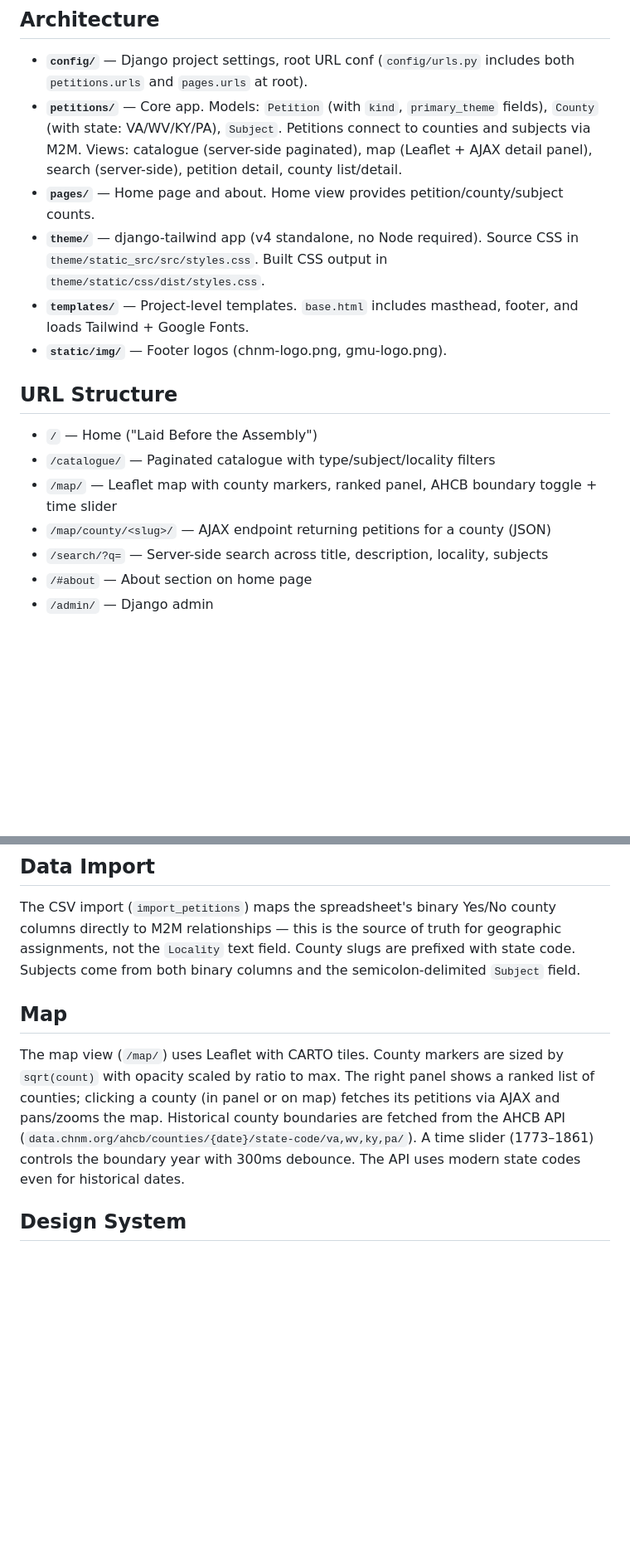
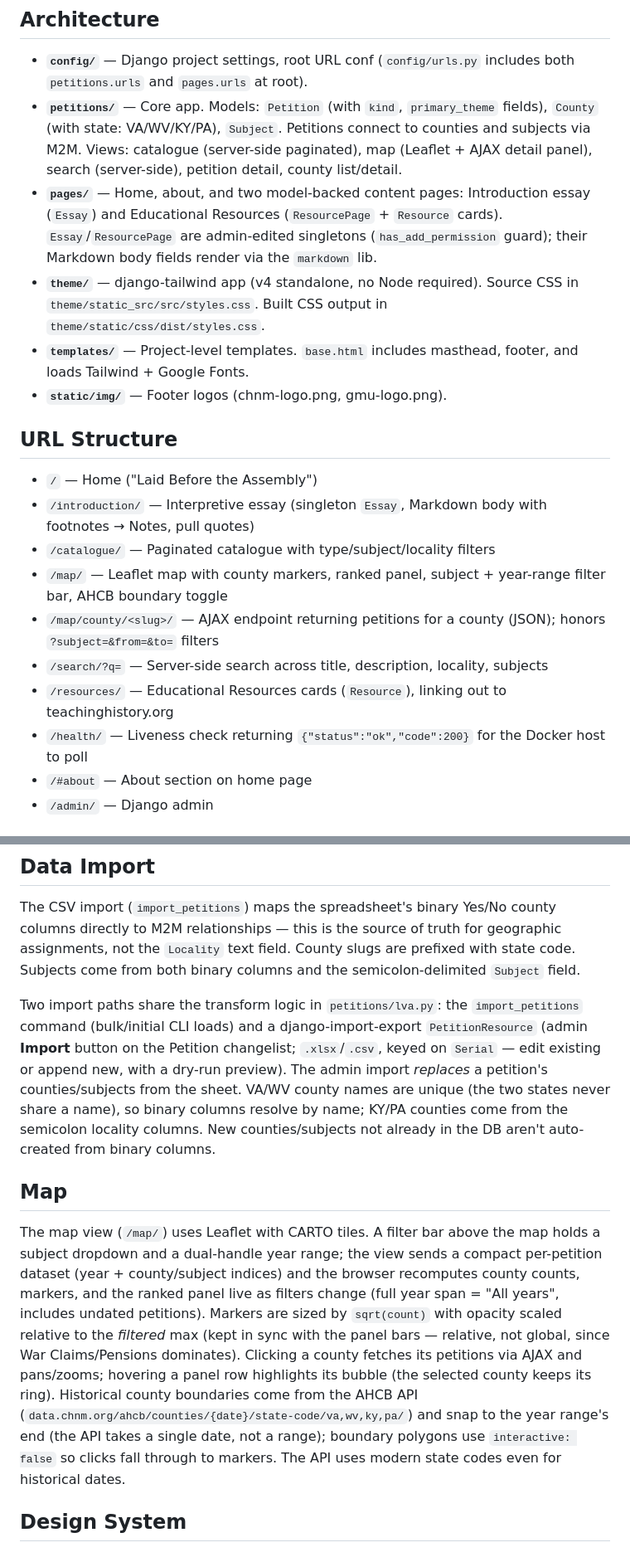
Before and after one commit to chnm/va-petitions, a Markdown page: CLAUDE.md, 2 parts joined by grey strips. Shown at 83% size. GitHub-like rendering; blank space fills up the shorter version.

Commit message:
Update CLAUDE.md for content pages, map filtering, and admin import
- pages app now hosts the Essay and Resources models (admin singletons)
- new routes: /introduction/, /resources/, /health/
- map does subject + year-range data filtering (client-side recompute);
  boundaries snap to the range end and are non-interactive
- documents the django-import-export admin path and petitions/lva.py
- notes component CSS (.essay-body, .dual-range) lives in styles.css

Co-Authored-By: Claude Opus 4.8 <noreply@anthropic.com>

```diff
--- a/CLAUDE.md
+++ b/CLAUDE.md
@@ -22,7 +22,7 @@ uv run python manage.py geocode_counties [--overwrite]         # Populate county
 
 - **`config/`** — Django project settings, root URL conf (`config/urls.py` includes both `petitions.urls` and `pages.urls` at root).
 - **`petitions/`** — Core app. Models: `Petition` (with `kind`, `primary_theme` fields), `County` (with state: VA/WV/KY/PA), `Subject`. Petitions connect to counties and subjects via M2M. Views: catalogue (server-side paginated), map (Leaflet + AJAX detail panel), search (server-side), petition detail, county list/detail.
-- **`pages/`** — Home page and about. Home view provides petition/county/subject counts.
+- **`pages/`** — Home, about, and two model-backed content pages: Introduction essay (`Essay`) and Educational Resources (`ResourcePage` + `Resource` cards). `Essay`/`ResourcePage` are admin-edited singletons (`has_add_permission` guard); their Markdown body fields render via the `markdown` lib.
 - **`theme/`** — django-tailwind app (v4 standalone, no Node required). Source CSS in `theme/static_src/src/styles.css`. Built CSS output in `theme/static/css/dist/styles.css`.
 - **`templates/`** — Project-level templates. `base.html` includes masthead, footer, and loads Tailwind + Google Fonts.
 - **`static/img/`** — Footer logos (chnm-logo.png, gmu-logo.png).
@@ -30,10 +30,13 @@ uv run python manage.py geocode_counties [--overwrite]         # Populate county
 ## URL Structure
 
 - `/` — Home ("Laid Before the Assembly")
+- `/introduction/` — Interpretive essay (singleton `Essay`, Markdown body with footnotes → Notes, pull quotes)
 - `/catalogue/` — Paginated catalogue with type/subject/locality filters
-- `/map/` — Leaflet map with county markers, ranked panel, AHCB boundary toggle + time slider
-- `/map/county/<slug>/` — AJAX endpoint returning petitions for a county (JSON)
+- `/map/` — Leaflet map with county markers, ranked panel, subject + year-range filter bar, AHCB boundary toggle
+- `/map/county/<slug>/` — AJAX endpoint returning petitions for a county (JSON); honors `?subject=&from=&to=` filters
 - `/search/?q=` — Server-side search across title, description, locality, subjects
+- `/resources/` — Educational Resources cards (`Resource`), linking out to teachinghistory.org
+- `/health/` — Liveness check returning `{"status":"ok","code":200}` for the Docker host to poll
 - `/#about` — About section on home page
 - `/admin/` — Django admin
 
@@ -47,9 +50,11 @@ uv run python manage.py geocode_counties [--overwrite]         # Populate county
 
 The CSV import (`import_petitions`) maps the spreadsheet's binary Yes/No county columns directly to M2M relationships — this is the source of truth for geographic assignments, not the `Locality` text field. County slugs are prefixed with state code. Subjects come from both binary columns and the semicolon-delimited `Subject` field.
 
+Two import paths share the transform logic in `petitions/lva.py`: the `import_petitions` command (bulk/initial CLI loads) and a django-import-export `PetitionResource` (admin **Import** button on the Petition changelist; `.xlsx`/`.csv`, keyed on `Serial` — edit existing or append new, with a dry-run preview). The admin import *replaces* a petition's counties/subjects from the sheet. VA/WV county names are unique (the two states never share a name), so binary columns resolve by name; KY/PA counties come from the semicolon locality columns. New counties/subjects not already in the DB aren't auto-created from binary columns.
+
 ## Map
 
-The map view (`/map/`) uses Leaflet with CARTO tiles. County markers are sized by `sqrt(count)` with opacity scaled by ratio to max. The right panel shows a ranked list of counties; clicking a county (in panel or on map) fetches its petitions via AJAX and pans/zooms the map. Historical county boundaries are fetched from the AHCB API (`data.chnm.org/ahcb/counties/{date}/state-code/va,wv,ky,pa/`). A time slider (1773–1861) controls the boundary year with 300ms debounce. The API uses modern state codes even for historical dates.
+The map view (`/map/`) uses Leaflet with CARTO tiles. A filter bar above the map holds a subject dropdown and a dual-handle year range; the view sends a compact per-petition dataset (year + county/subject indices) and the browser recomputes county counts, markers, and the ranked panel live as filters change (full year span = "All years", includes undated petitions). Markers are sized by `sqrt(count)` with opacity scaled relative to the *filtered* max (kept in sync with the panel bars — relative, not global, since War Claims/Pensions dominates). Clicking a county fetches its petitions via AJAX and pans/zooms; hovering a panel row highlights its bubble (the selected county keeps its ring). Historical county boundaries come from the AHCB API (`data.chnm.org/ahcb/counties/{date}/state-code/va,wv,ky,pa/`) and snap to the year range's end (the API takes a single date, not a range); boundary polygons use `interactive: false` so clicks fall through to markers. The API uses modern state codes even for historical dates.
 
 ## Design System
 
```
Also changed, not shown: other parts of CLAUDE.md (+1 -1 lines).
